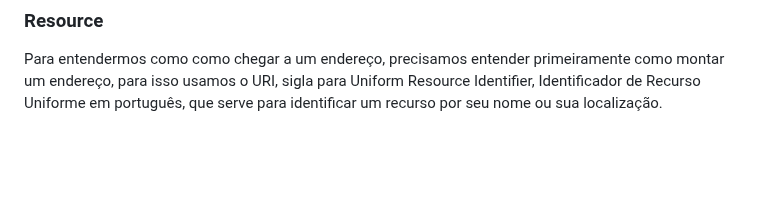
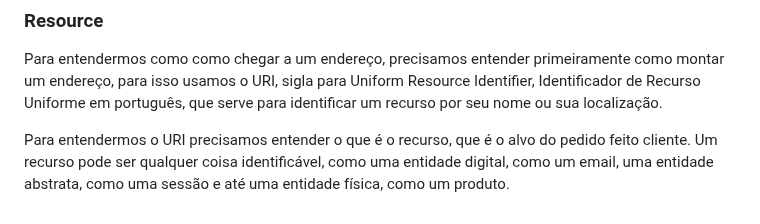
Before and after one commit to daviteixeira-dev/studying-about-nodejs, a Markdown page: guia-http/visao-geral.md, the part around the change. GitHub-like rendering; blank space fills up the shorter version.

Commit message:
Resource

```diff
--- a/guia-http/visao-geral.md
+++ b/guia-http/visao-geral.md
@@ -43,3 +43,5 @@ Proxies, que são coisas que ficam entre o Servidor e o Cliente, como por exempl
 ### Resource
 
 Para entendermos como como chegar a um endereço, precisamos entender primeiramente como montar um endereço, para isso usamos o URI, sigla para Uniform Resource Identifier, Identificador de Recurso Uniforme em português, que serve para identificar um recurso por seu nome ou sua localização.
+
+Para entendermos o URI precisamos entender o que é o recurso, que é o alvo do pedido feito cliente. Um recurso pode ser qualquer coisa identificável, como uma entidade digital, como um email, uma entidade abstrata, como uma sessão e até uma entidade física, como um produto.
```
